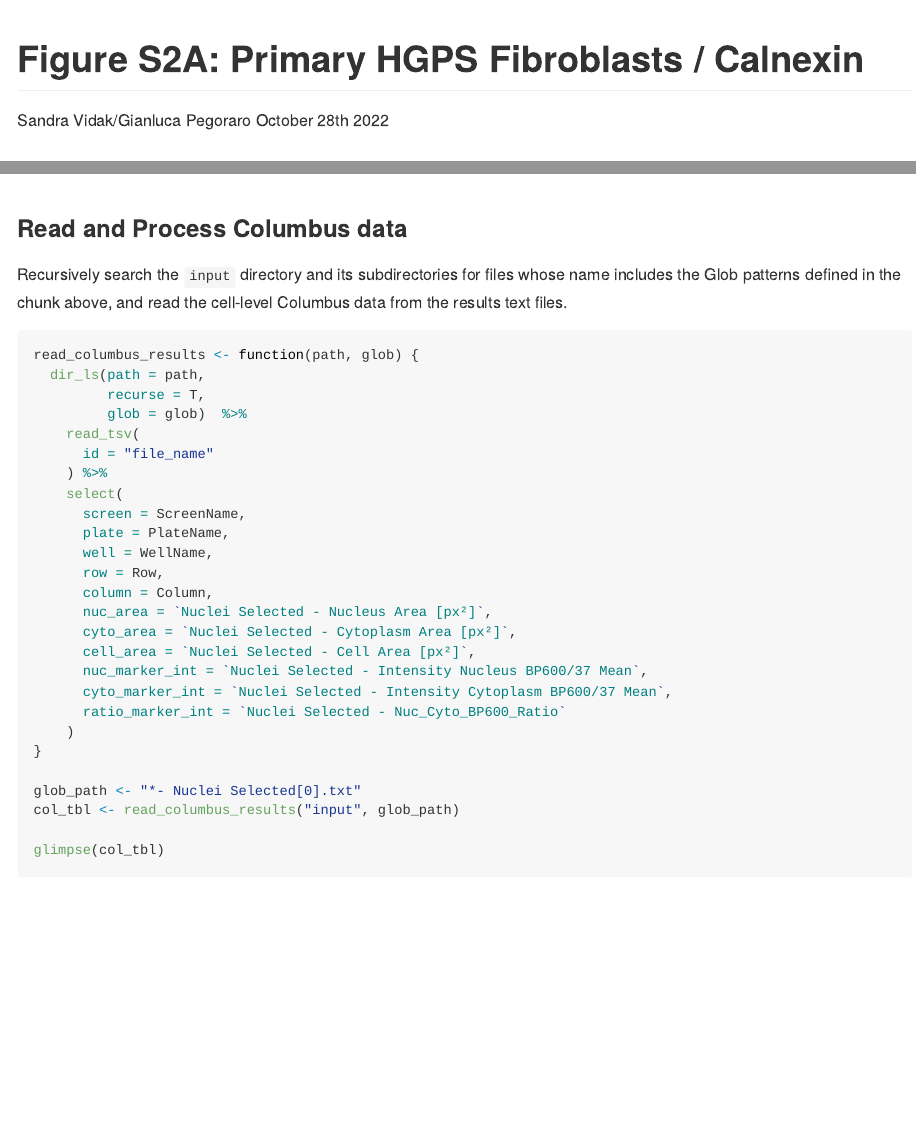
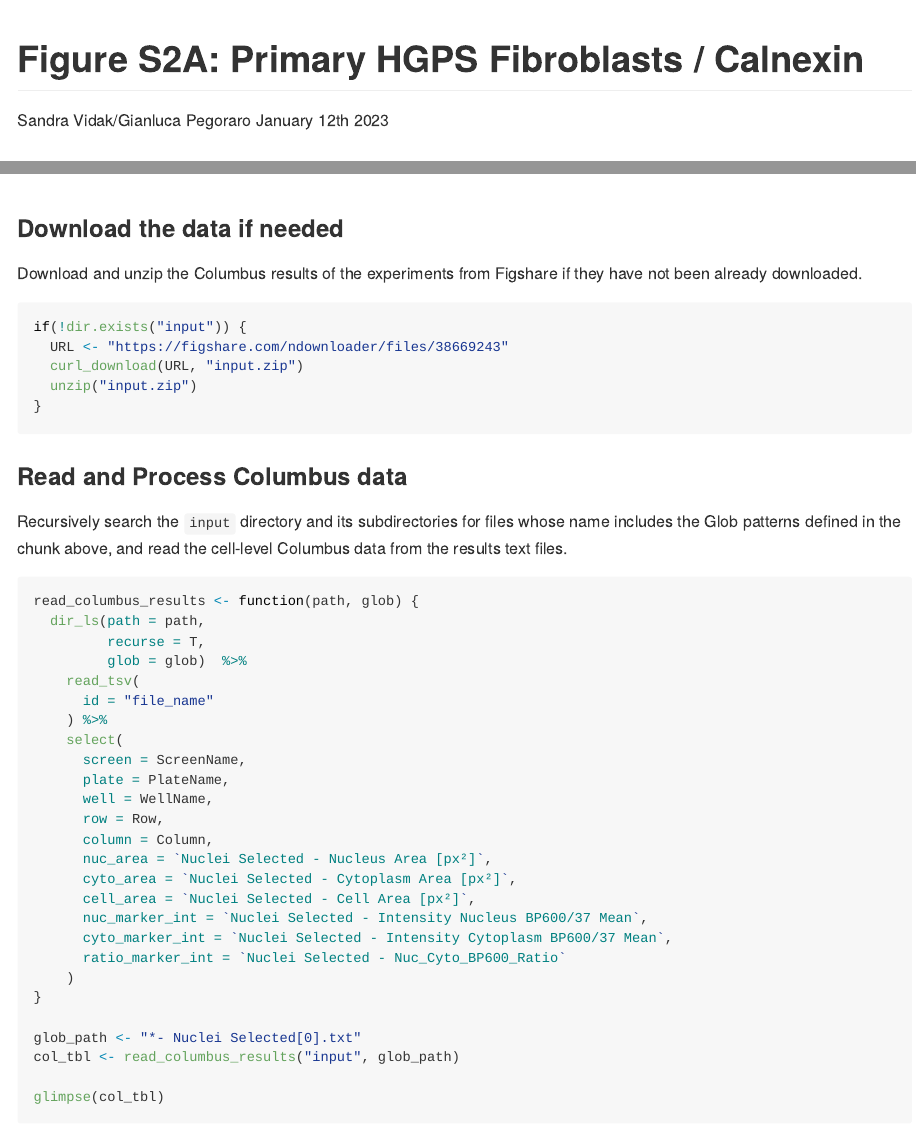
Before and after one commit to CBIIT/mistelilab-hgps-sun2, an R Markdown document (Fig.S2A/Calnexin/Primary_HGPS_SingleCells.Rmd): the page in a window 1100 px wide, from its top, and a second part further down, joined at a grey line. The pictures show the output file Fig.S2A/Calnexin/Primary_HGPS_SingleCells.md that the author committed with the source, drawn offline in the style of GitHub; long lines of code are wrapped.

Commit message:
Add Figshare links to Fig. S2A

````diff
--- a/Fig.S2A/Calnexin/Primary_HGPS_SingleCells.Rmd
+++ b/Fig.S2A/Calnexin/Primary_HGPS_SingleCells.Rmd
@@ -1,7 +1,7 @@
 ---
 title: "Figure S2A: Primary HGPS Fibroblasts / Calnexin"
 author: "Sandra Vidak/Gianluca Pegoraro"
-date: "October 28th 2022"
+date: "January 12th 2023"
 output: github_document
 ---
 
@@ -86,6 +87,18 @@
   legend = "IF Antibody Layout",
   title = "Primary Ab"
 )
+```
+
+### Download the data if needed
+
+Download and unzip the Columbus results of the experiments from Figshare if they have not been already downloaded.
+
+```{r download-data}
+if(!dir.exists("input")) {
+  URL <- "https://figshare.com/ndownloader/files/38669243"
+  curl_download(URL, "input.zip")
+  unzip("input.zip")
+}
 ```
 
 ### Read and Process Columbus data
````
Also changed, not shown: Fig.S2A/GRP78_GRP94_PDI/Primary_HGPS_SingleCells.Rmd (+14 -1 lines), Fig.S2A/Calnexin/Primary_HGPS_SingleCells.md, Fig.S2A/Calnexin/output/Fig.S2_A-1.png, Fig.S2A/GRP78_GRP94_PDI/Primary_HGPS_SingleCells.md, Fig.S2A/GRP78_GRP94_PDI/output/Fig.S2_A-1.png, Fig.S2A/Calnexin/Primary_HGPS_SingleCells.Rmd (1 more changed lines).
